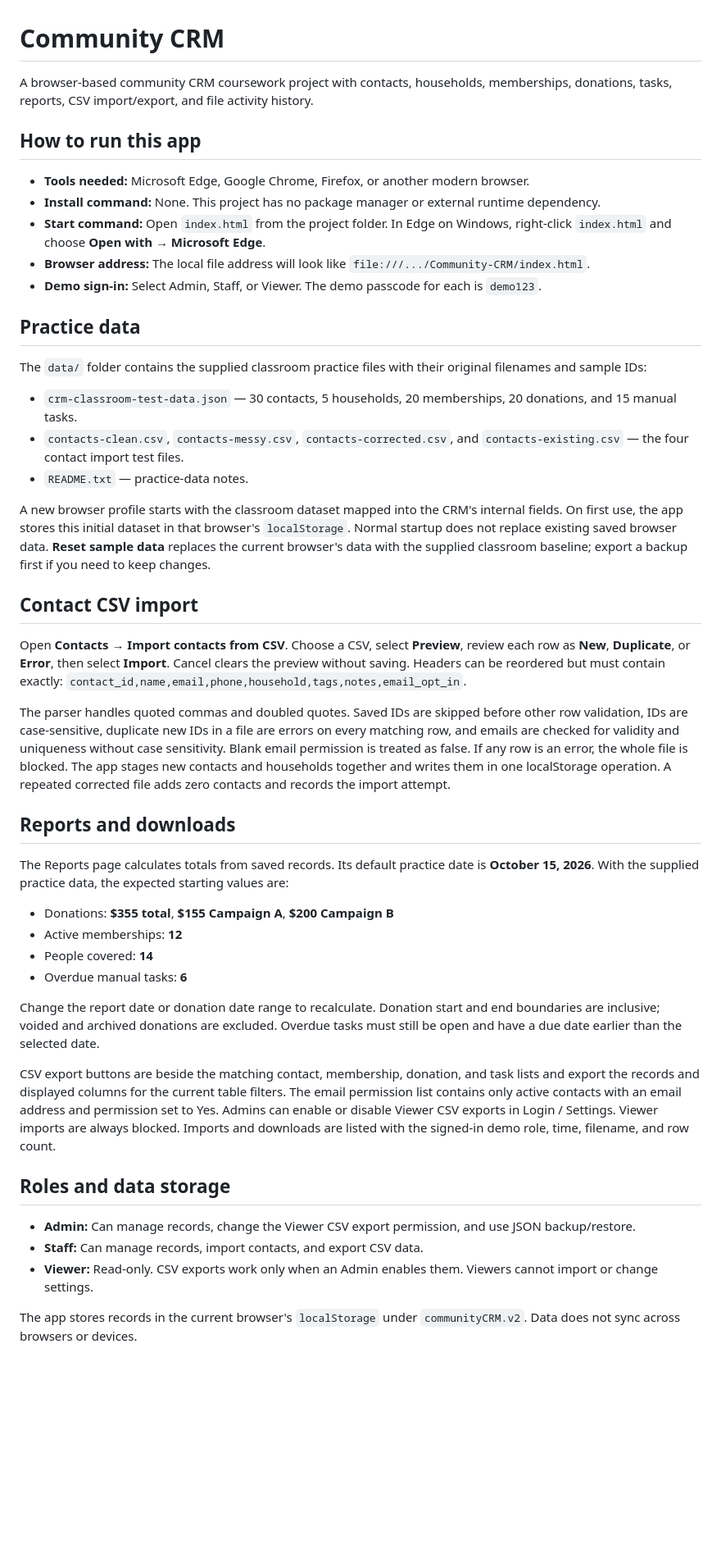
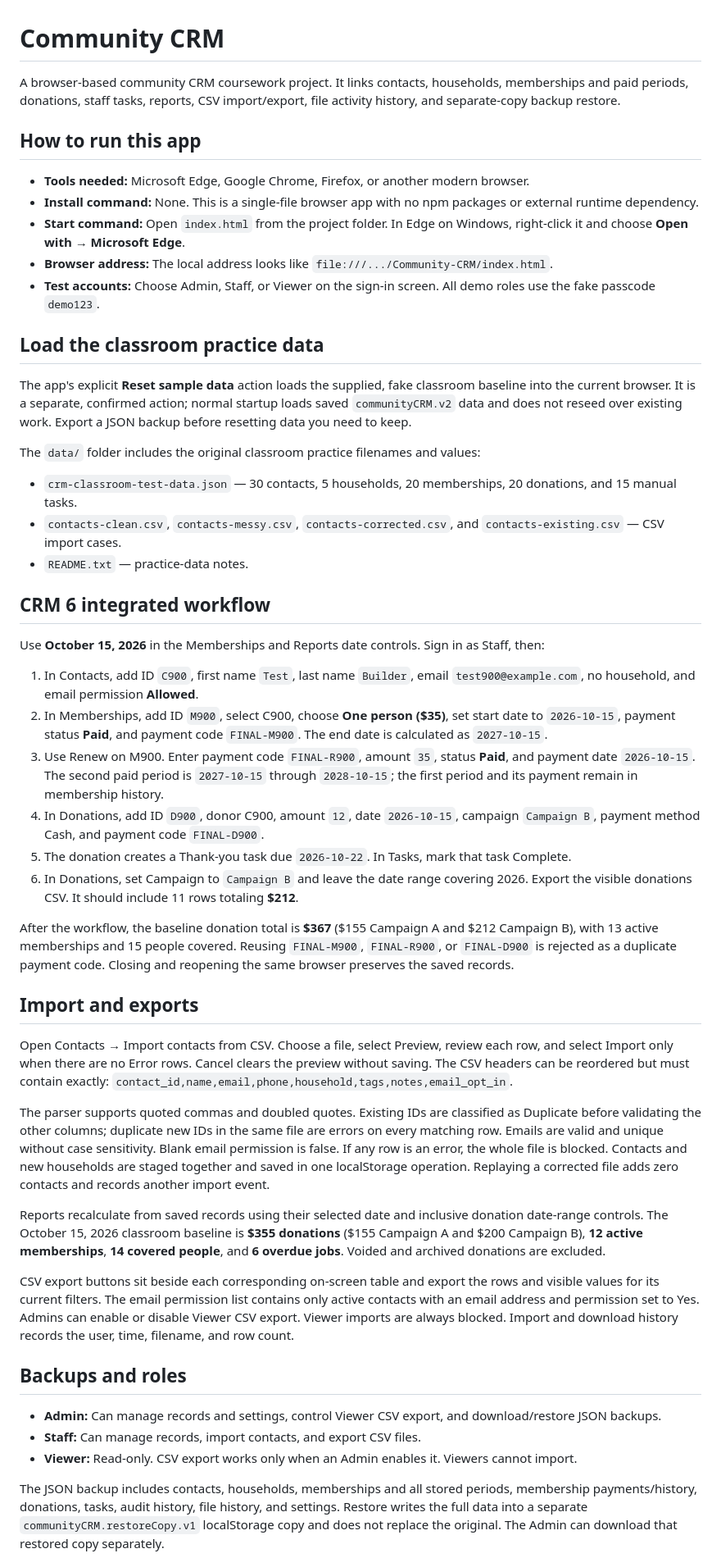
Before and after one commit to chrisoofy/Community-CRM, a Markdown page: README.md, the part around one of its changes. Shown at 82% size. GitHub-like rendering; blank space fills up the shorter version.

Commit message:
Document complete integrated CRM workflow and restore instructions

```diff
--- a/README.md
+++ b/README.md
@@ -1,49 +1,53 @@
 # Community CRM
 
-A browser-based community CRM coursework project with contacts, households, memberships, donations, tasks, reports, CSV import/export, and file activity history.
+A browser-based community CRM coursework project. It links contacts, households, memberships and paid periods, donations, staff tasks, reports, CSV import/export, file activity history, and separate-copy backup restore.
 
 ## How to run this app
 
 - **Tools needed:** Microsoft Edge, Google Chrome, Firefox, or another modern browser.
-- **Install command:** None. This project has no package manager or external runtime dependency.
-- **Start command:** Open `index.html` from the project folder. In Edge on Windows, right-click `index.html` and choose **Open with → Microsoft Edge**.
-- **Browser address:** The local file address will look like `file:///.../Community-CRM/index.html`.
-- **Demo sign-in:** Select Admin, Staff, or Viewer. The demo passcode for each is `demo123`.
+- **Install command:** None. This is a single-file browser app with no npm packages or external runtime dependency.
+- **Start command:** Open `index.html` from the project folder. In Edge on Windows, right-click it and choose **Open with → Microsoft Edge**.
+- **Browser address:** The local address looks like `file:///.../Community-CRM/index.html`.
+- **Test accounts:** Choose Admin, Staff, or Viewer on the sign-in screen. All demo roles use the fake passcode `demo123`.
 
-## Practice data
+## Load the classroom practice data
 
-The `data/` folder contains the supplied classroom practice files with their original filenames and sample IDs:
+The app's explicit **Reset sample data** action loads the supplied, fake classroom baseline into the current browser. It is a separate, confirmed action; normal startup loads saved `communityCRM.v2` data and does not reseed over existing work. Export a JSON backup before resetting data you need to keep.
+
+The `data/` folder includes the original classroom practice filenames and values:
 
 - `crm-classroom-test-data.json` — 30 contacts, 5 households, 20 memberships, 20 donations, and 15 manual tasks.
-- `contacts-clean.csv`, `contacts-messy.csv`, `contacts-corrected.csv`, and `contacts-existing.csv` — the four contact import test files.
+- `contacts-clean.csv`, `contacts-messy.csv`, `contacts-corrected.csv`, and `contacts-existing.csv` — CSV import cases.
 - `README.txt` — practice-data notes.
 
-A new browser profile starts with the classroom dataset mapped into the CRM's internal fields. On first use, the app stores this initial dataset in that browser's `localStorage`. Normal startup does not replace existing saved browser data. **Reset sample data** replaces the current browser's data with the supplied classroom baseline; export a backup first if you need to keep changes.
+## CRM 6 integrated workflow
 
-## Contact CSV import
+Use **October 15, 2026** in the Memberships and Reports date controls. Sign in as Staff, then:
 
-Open **Contacts → Import contacts from CSV**. Choose a CSV, select **Preview**, review each row as **New**, **Duplicate**, or **Error**, then select **Import**. Cancel clears the preview without saving. Headers can be reordered but must contain exactly: `contact_id,name,email,phone,household,tags,notes,email_opt_in`.
+1. In Contacts, add ID `C900`, first name `Test`, last name `Builder`, email `test900@example.com`, no household, and email permission **Allowed**.
+2. In Memberships, add ID `M900`, select C900, choose **One person ($35)**, set start date to `2026-10-15`, payment status **Paid**, and payment code `FINAL-M900`. The end date is calculated as `2027-10-15`.
+3. Use Renew on M900. Enter payment code `FINAL-R900`, amount `35`, status **Paid**, and payment date `2026-10-15`. The second paid period is `2027-10-15` through `2028-10-15`; the first period and its payment remain in membership history.
+4. In Donations, add ID `D900`, donor C900, amount `12`, date `2026-10-15`, campaign `Campaign B`, payment method Cash, and payment code `FINAL-D900`.
+5. The donation creates a Thank-you task due `2026-10-22`. In Tasks, mark that task Complete.
+6. In Donations, set Campaign to `Campaign B` and leave the date range covering 2026. Export the visible donations CSV. It should include 11 rows totaling **$212**.
 
-The parser handles quoted commas and doubled quotes. Saved IDs are skipped before other row validation, IDs are case-sensitive, duplicate new IDs in a file are errors on every matching row, and emails are checked for validity and uniqueness without case sensitivity. Blank email permission is treated as false. If any row is an error, the whole file is blocked. The app stages new contacts and households together and writes them in one localStorage operation. A repeated corrected file adds zero contacts and records the import attempt.
+After the workflow, the baseline donation total is **$367** ($155 Campaign A and $212 Campaign B), with 13 active memberships and 15 people covered. Reusing `FINAL-M900`, `FINAL-R900`, or `FINAL-D900` is rejected as a duplicate payment code. Closing and reopening the same browser preserves the saved records.
 
-## Reports and downloads
+## Import and exports
 
-The Reports page calculates totals from saved records. Its default practice date is **October 15, 2026**. With the supplied practice data, the expected starting values are:
+Open Contacts → Import contacts from CSV. Choose a file, select Preview, review each row, and select Import only when there are no Error rows. Cancel clears the preview without saving. The CSV headers can be reordered but must contain exactly: `contact_id,name,email,phone,household,tags,notes,email_opt_in`.
 
-- Donations: **$355 total**, **$155 Campaign A**, **$200 Campaign B**
-- Active memberships: **12**
-- People covered: **14**
-- Overdue manual tasks: **6**
+The parser supports quoted commas and doubled quotes. Existing IDs are classified as Duplicate before validating the other columns; duplicate new IDs in the same file are errors on every matching row. Emails are valid and unique without case sensitivity. Blank email permission is false. If any row is an error, the whole file is blocked. Contacts and new households are staged together and saved in one localStorage operation. Replaying a corrected file adds zero contacts and records another import event.
 
-Change the report date or donation date range to recalculate. Donation start and end boundaries are inclusive; voided and archived donations are excluded. Overdue tasks must still be open and have a due date earlier than the selected date.
+Reports recalculate from saved records using their selected date and inclusive donation date-range controls. The October 15, 2026 classroom baseline is **$355 donations** ($155 Campaign A and $200 Campaign B), **12 active memberships**, **14 covered people**, and **6 overdue jobs**. Voided and archived donations are excluded.
 
-CSV export buttons are beside the matching contact, membership, donation, and task lists and export the records and displayed columns for the current table filters. The email permission list contains only active contacts with an email address and permission set to Yes. Admins can enable or disable Viewer CSV exports in Login / Settings. Viewer imports are always blocked. Imports and downloads are listed with the signed-in demo role, time, filename, and row count.
+CSV export buttons sit beside each corresponding on-screen table and export the rows and visible values for its current filters. The email permission list contains only active contacts with an email address and permission set to Yes. Admins can enable or disable Viewer CSV export. Viewer imports are always blocked. Import and download history records the user, time, filename, and row count.
 
-## Roles and data storage
+## Backups and roles
 
-- **Admin:** Can manage records, change the Viewer CSV export permission, and use JSON backup/restore.
-- **Staff:** Can manage records, import contacts, and export CSV data.
-- **Viewer:** Read-only. CSV exports work only when an Admin enables them. Viewers cannot import or change settings.
+- **Admin:** Can manage records and settings, control Viewer CSV export, and download/restore JSON backups.
+- **Staff:** Can manage records, import contacts, and export CSV files.
+- **Viewer:** Read-only. CSV export works only when an Admin enables it. Viewers cannot import.
 
-The app stores records in the current browser's `localStorage` under `communityCRM.v2`. Data does not sync across browsers or devices.
+The JSON backup includes contacts, households, memberships and all stored periods, membership payments/history, donations, tasks, audit history, file history, and settings. Restore writes the full data into a separate `communityCRM.restoreCopy.v1` localStorage copy and does not replace the original. The Admin can download that restored copy separately.
 
```
Also changed, not shown: other parts of README.md (+2 -2 lines).
